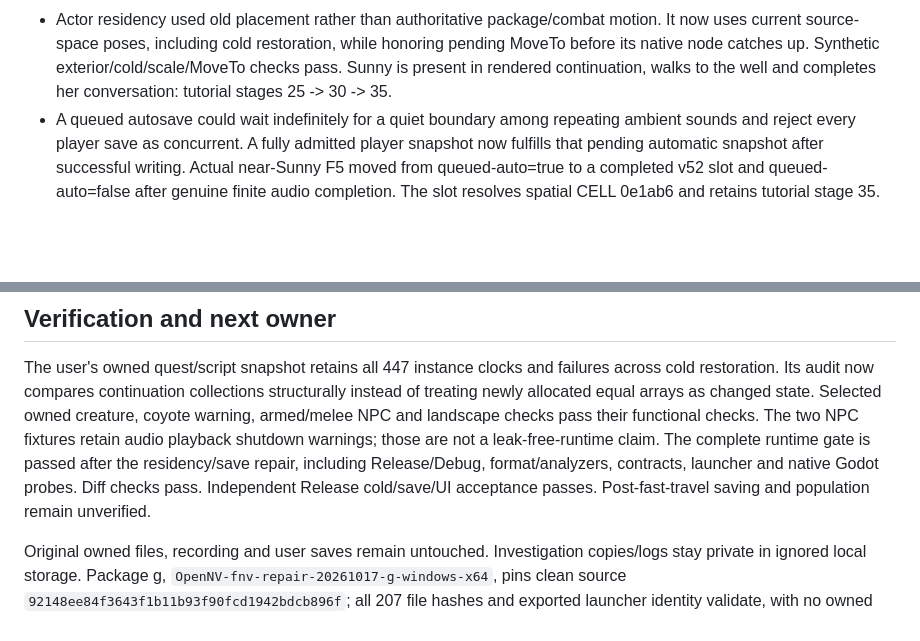
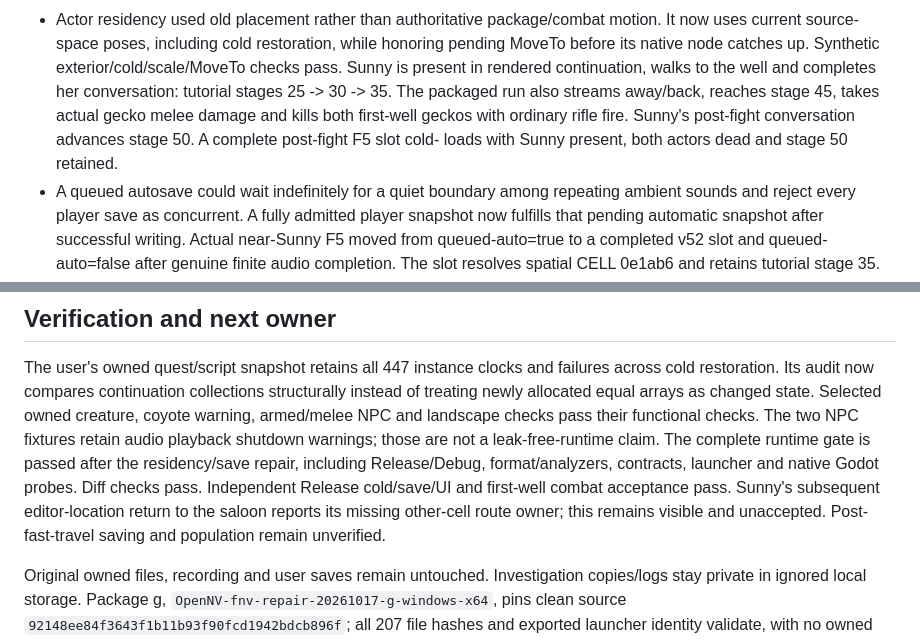
Before and after one commit to nikamigaming-create/OpenNV, a Markdown page: docs/current-work.md, 2 parts joined by grey strips. Rendered like a GitHub page; blank space fills up the shorter version.

Commit message:
Record packaged tutorial combat and post-fight cold proof

```diff
--- a/docs/current-work.md
+++ b/docs/current-work.md
@@ -20,6 +20,10 @@ Git. Priority remains FNV, standalone FO3, mods, then TTW.
   while honoring pending MoveTo before its native node catches up. Synthetic
   exterior/cold/scale/MoveTo checks pass. Sunny is present in rendered continuation,
   walks to the well and completes her conversation: tutorial stages 25 -> 30 -> 35.
+  The packaged run also streams away/back, reaches stage 45, takes actual gecko
+  melee damage and kills both first-well geckos with ordinary rifle fire. Sunny's
+  post-fight conversation advances stage 50. A complete post-fight F5 slot cold-
+  loads with Sunny present, both actors dead and stage 50 retained.
 - A queued autosave could wait indefinitely for a quiet boundary among repeating
   ambient sounds and reject every player save as concurrent. A fully admitted
   player snapshot now fulfills that pending automatic snapshot after successful
@@ -66,8 +70,10 @@ their functional checks. The two NPC fixtures retain audio playback shutdown
 warnings; those are not a leak-free-runtime claim. The complete runtime gate is
 passed after the residency/save repair, including Release/Debug, format/analyzers,
 contracts, launcher and native Godot probes. Diff checks pass. Independent
-Release cold/save/UI acceptance passes. Post-fast-travel saving and population
-remain unverified.
+Release cold/save/UI and first-well combat acceptance pass. Sunny's subsequent
+editor-location return to the saloon reports its missing other-cell route owner;
+this remains visible and unaccepted. Post-fast-travel saving and population remain
+unverified.
 
 Original owned files, recording and user saves remain untouched. Investigation
 copies/logs stay private in ignored local storage. Package g,
```
Also changed, not shown: docs/status.md (+1 -1 lines).
